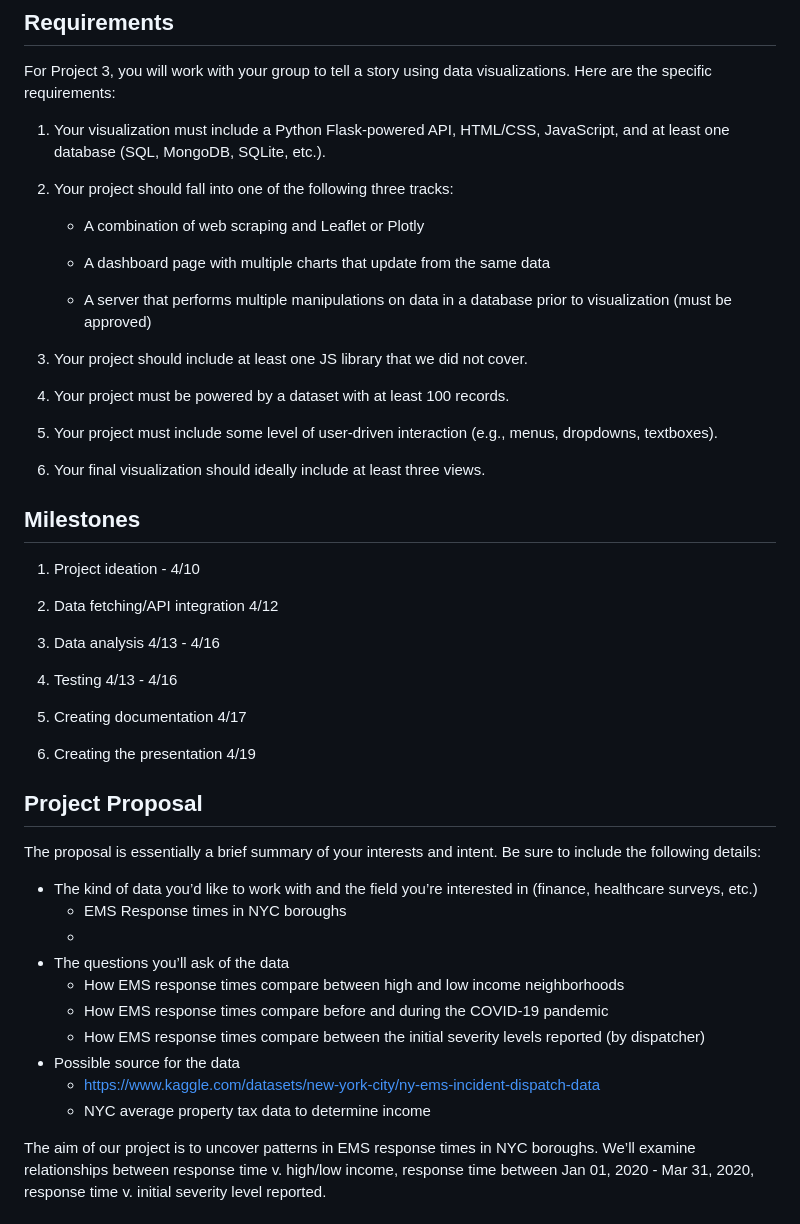
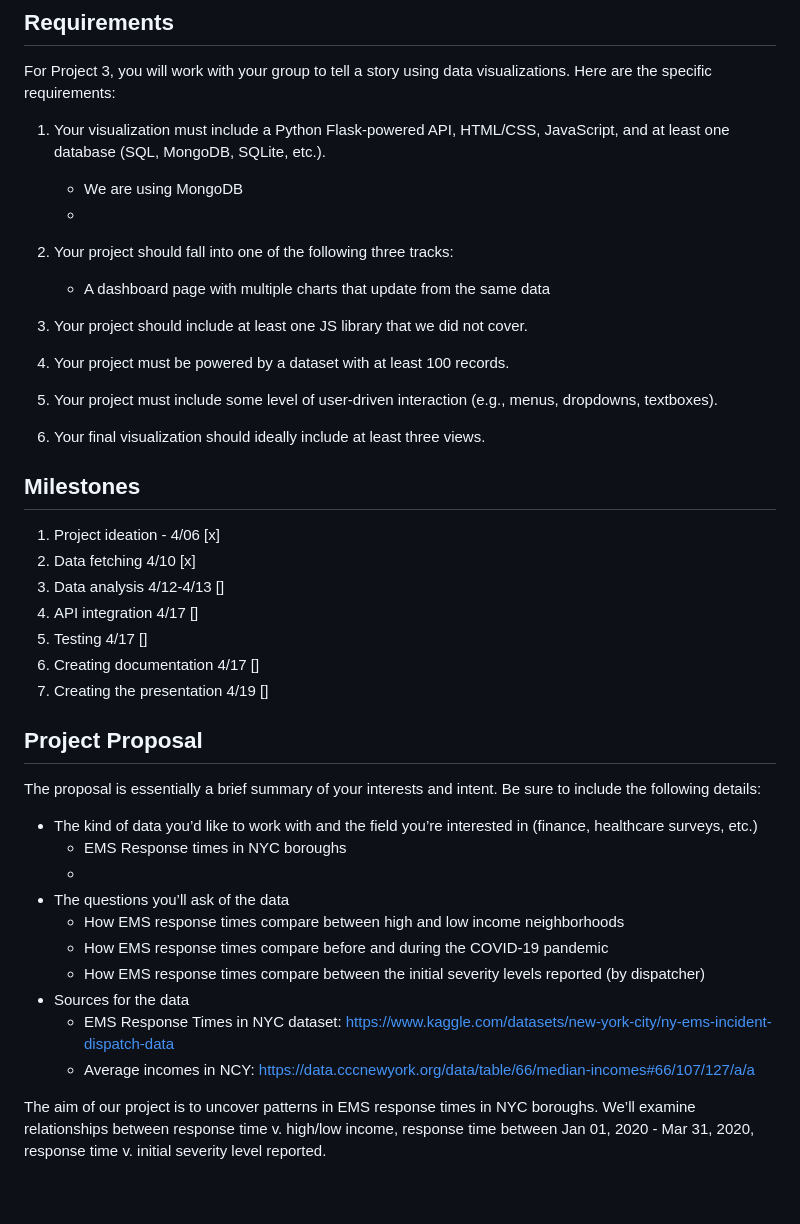
Before and after one commit to agomezsaenz05/project_three, a Markdown page: README.md, the part around the change printed below. GitHub-like rendering; blank space fills up the shorter version.

Commit message:
Update README.md
update milestones

```diff
--- a/README.md
+++ b/README.md
@@ -5,14 +5,11 @@ Team Members: Alejandra G, Caleb T, Dominic M & Holly C
 For Project 3, you will work with your group to tell a story using data visualizations. Here are the specific requirements:
 
 1. Your visualization must include a Python Flask-powered API, HTML/CSS, JavaScript, and at least one database (SQL, MongoDB, SQLite, etc.).
-
+    - We are using MongoDB
+    -
 2. Your project should fall into one of the following three tracks:
 
-    - A combination of web scraping and Leaflet or Plotly
-
     - A dashboard page with multiple charts that update from the same data
-
-    - A server that performs multiple manipulations on data in a database prior to visualization (must be approved)
 
 3. Your project should include at least one JS library that we did not cover.
 
@@ -23,17 +20,13 @@ For Project 3, you will work with your group to tell a story using data visualiz
 6. Your final visualization should ideally include at least three views.
 
 ## Milestones
-1. Project ideation - 4/10
-
-2. Data fetching/API integration 4/12
-
-3. Data analysis 4/13 - 4/16
-
-4. Testing 4/13 - 4/16
-
-5. Creating documentation 4/17
-
-6. Creating the presentation 4/19
+1. Project ideation - 4/06 [x]
+2. Data fetching 4/10 [x]
+3. Data analysis 4/12-4/13 []
+4. API integration 4/17 []
+5. Testing 4/17 []
+6. Creating documentation 4/17 []
+7. Creating the presentation 4/19 []
 
 ## Project Proposal
 The proposal is essentially a brief summary of your interests and intent. Be sure to include the following details:
@@ -45,9 +38,9 @@ The proposal is essentially a brief summary of your interests and intent. Be sur
     - How EMS response times compare between high and low income neighborhoods
     - How EMS response times compare before and during the COVID-19 pandemic
     - How EMS response times compare between the initial severity levels reported (by dispatcher)
-- Possible source for the data
-    -  https://www.kaggle.com/datasets/new-york-city/ny-ems-incident-dispatch-data
-    -  NYC average property tax data to determine income
+- Sources for the data
+    -  EMS Response Times in NYC dataset: https://www.kaggle.com/datasets/new-york-city/ny-ems-incident-dispatch-data
+    -  Average incomes in NCY: https://data.cccnewyork.org/data/table/66/median-incomes#66/107/127/a/a
 
 The aim of our project is to uncover patterns in EMS response times in NYC boroughs. We’ll examine relationships between response time v. high/low income, response time between Jan 01, 2020 - Mar 31, 2020, response time v. initial severity level reported.
 
```
Also changed, not shown: other parts of README.md (+2 -2 lines).
